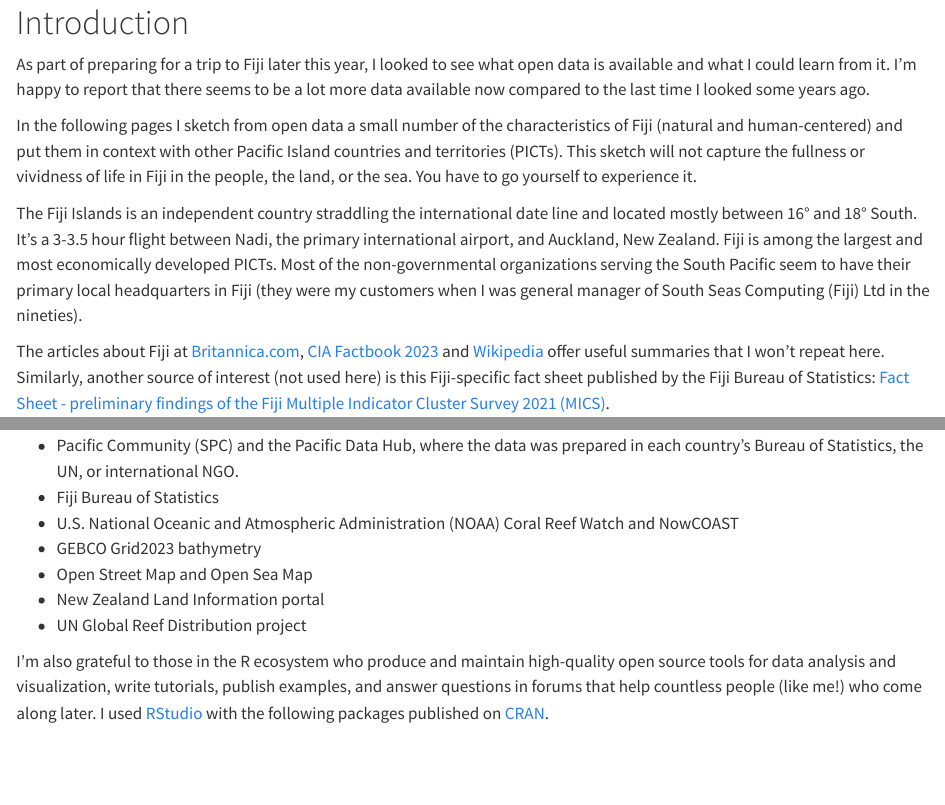
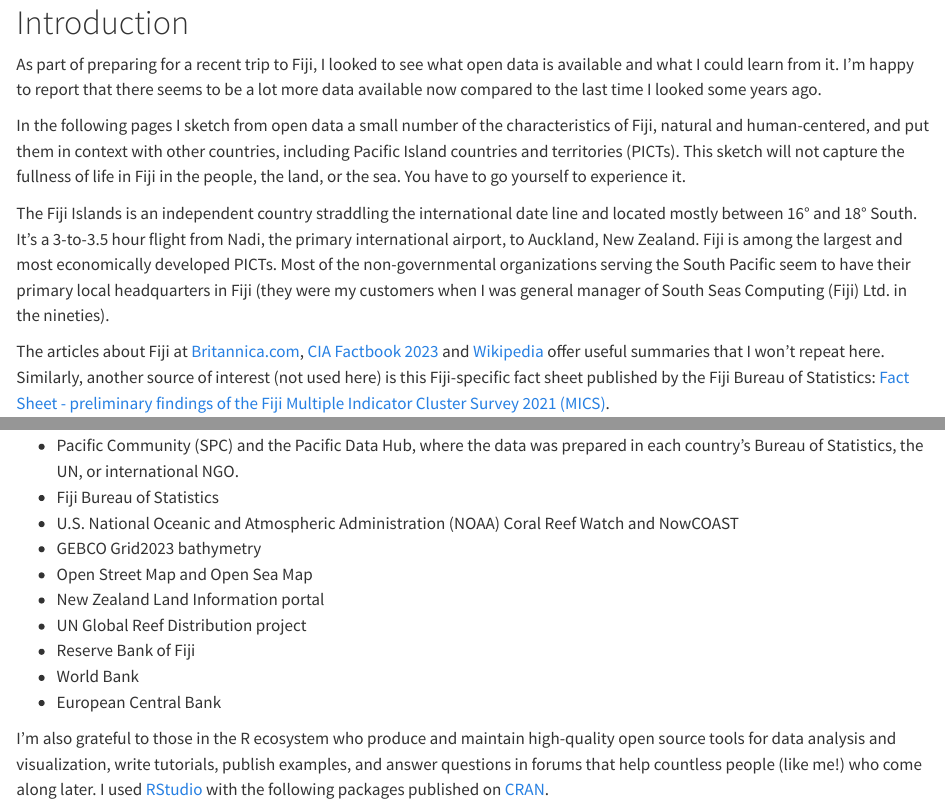
Before and after one commit to dmoul/fiji-perspectives, a Quarto document (index.qmd): the page in a window 1100 px wide, from its top, and a second part further down, joined at a grey line. Rendered offline with R 4.5, knitr and Pandoc in place of Quarto, with nearby package versions.

Commit message:
Update post-trip

```diff
--- a/_quarto.yml
+++ b/_quarto.yml
@@ -20,9 +20,11 @@
     - part: "Human dynamics"
       chapters:
         - "pocket-summary.qmd"
+        - "who-indicators.qmd"
         - "overseas-arrivals.qmd"
-        - "from-rbf.qmd"
-        - "who-indicators.qmd"
+        # - "from-rbf.qmd"
+        - "trade.qmd"
+        - "cpi.qmd"
         - "notes.qmd"
 
 format:
--- a/index.qmd
+++ b/index.qmd
@@ -1,10 +1,10 @@
 # Introduction {.unnumbered}
 
-As part of preparing for a trip to Fiji later this year, I looked to see what open data is available and what I could learn from it. I'm happy to report that there seems to be a lot more data available now compared to the last time I looked some years ago.
+As part of preparing for a recent trip to Fiji, I looked to see what open data is available and what I could learn from it. I'm happy to report that there seems to be a lot more data available now compared to the last time I looked some years ago.
 
-In the following pages I sketch from open data a small number of the characteristics of Fiji (natural and human-centered) and put them in context with other Pacific Island countries and territories (PICTs). This sketch will not capture the fullness or vividness of life in Fiji in the people, the land, or the sea. You have to go yourself to experience it.
+In the following pages I sketch from open data a small number of the characteristics of Fiji, natural and human-centered, and put them in context with other countries, including Pacific Island countries and territories (PICTs). This sketch will not capture the fullness of life in Fiji in the people, the land, or the sea. You have to go yourself to experience it.
 
-The Fiji Islands is an independent country straddling the international date line and located mostly between 16° and 18° South. It's a 3-3.5 hour flight between Nadi, the primary international airport, and Auckland, New Zealand. Fiji is among the largest and most economically developed PICTs. Most of the non-governmental organizations serving the South Pacific seem to have their primary local headquarters in Fiji (they were my customers when I was general manager of South Seas Computing (Fiji) Ltd in the nineties).
+The Fiji Islands is an independent country straddling the international date line and located mostly between 16° and 18° South. It's a 3-to-3.5 hour flight from Nadi, the primary international airport, to Auckland, New Zealand. Fiji is among the largest and most economically developed PICTs. Most of the non-governmental organizations serving the South Pacific seem to have their primary local headquarters in Fiji (they were my customers when I was general manager of South Seas Computing (Fiji) Ltd. in the nineties).
 
 The articles about Fiji at [Britannica.com](https://www.britannica.com/place/Fiji-republic-Pacific-Ocean), [CIA Factbook 2023](https://www.cia.gov/the-world-factbook/about/archives/2023/countries/fiji/#people-and-society) and [Wikipedia](https://en.wikipedia.org/wiki/Fiji) offer useful summaries that I won't repeat here. Similarly, another source of interest (not used here) is this Fiji-specific fact sheet published by the Fiji Bureau of Statistics: [Fact Sheet - preliminary findings of the Fiji Multiple Indicator Cluster Survey 2021 (MICS)](https://www.statsfiji.gov.fj/images/documents/Fiji_MICS_2021/Fiji_MICS_2021_Fact_Sheet_-_Preliminary_Report.pdf).
 
@@ -20,6 +20,9 @@
 * Open Street Map and Open Sea Map
 * New Zealand Land Information portal
 * UN Global Reef Distribution project
+* Reserve Bank of Fiji
+* World Bank
+* European Central Bank
 
 I'm also grateful to those in the R ecosystem who produce and maintain high-quality open source tools for data analysis and visualization, write tutorials, publish examples, and answer questions in forums that help countless people (like me!) who come along later. I used [RStudio](https://posit.co/download/rstudio-desktop/) with the following packages published on [CRAN](https://cran.r-project.org).
 
```
Also changed, not shown: _quarto.yml (2 more changed lines).
